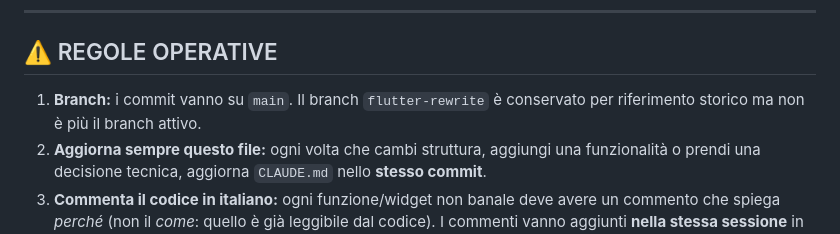
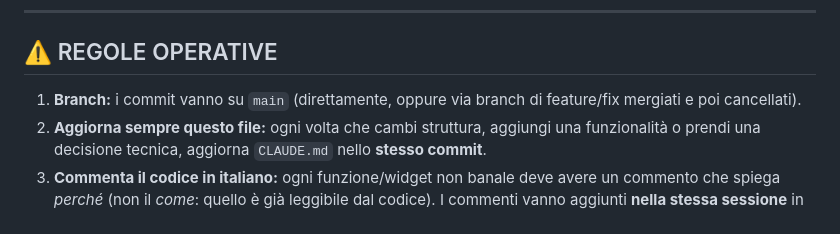
Before and after one commit to enne139/AmbuTurni, a Markdown page: CLAUDE.md, the part around the change. Drawn GitHub-style.

Commit message:
docs: rimuove il riferimento al branch flutter-rewrite
Il branch e' stato cancellato: era completamente mergiato su main e la
storia del rewrite resta comunque nella history. La regola 1 descrive
ora il flusso attuale (branch di feature/fix mergiati e poi cancellati).

Co-Authored-By: Claude Fable 5 <noreply@anthropic.com>

```diff
--- a/CLAUDE.md
+++ b/CLAUDE.md
@@ -8,8 +8,8 @@
 
 ## ⚠️ REGOLE OPERATIVE
 
-1. **Branch:** i commit vanno su `main`. Il branch `flutter-rewrite` è conservato
-   per riferimento storico ma non è più il branch attivo.
+1. **Branch:** i commit vanno su `main` (direttamente, oppure via branch di
+   feature/fix mergiati e poi cancellati).
 2. **Aggiorna sempre questo file:** ogni volta che cambi struttura, aggiungi una funzionalità
    o prendi una decisione tecnica, aggiorna `CLAUDE.md` nello **stesso commit**.
 3. **Commenta il codice in italiano:** ogni funzione/widget non banale deve avere un commento
```
